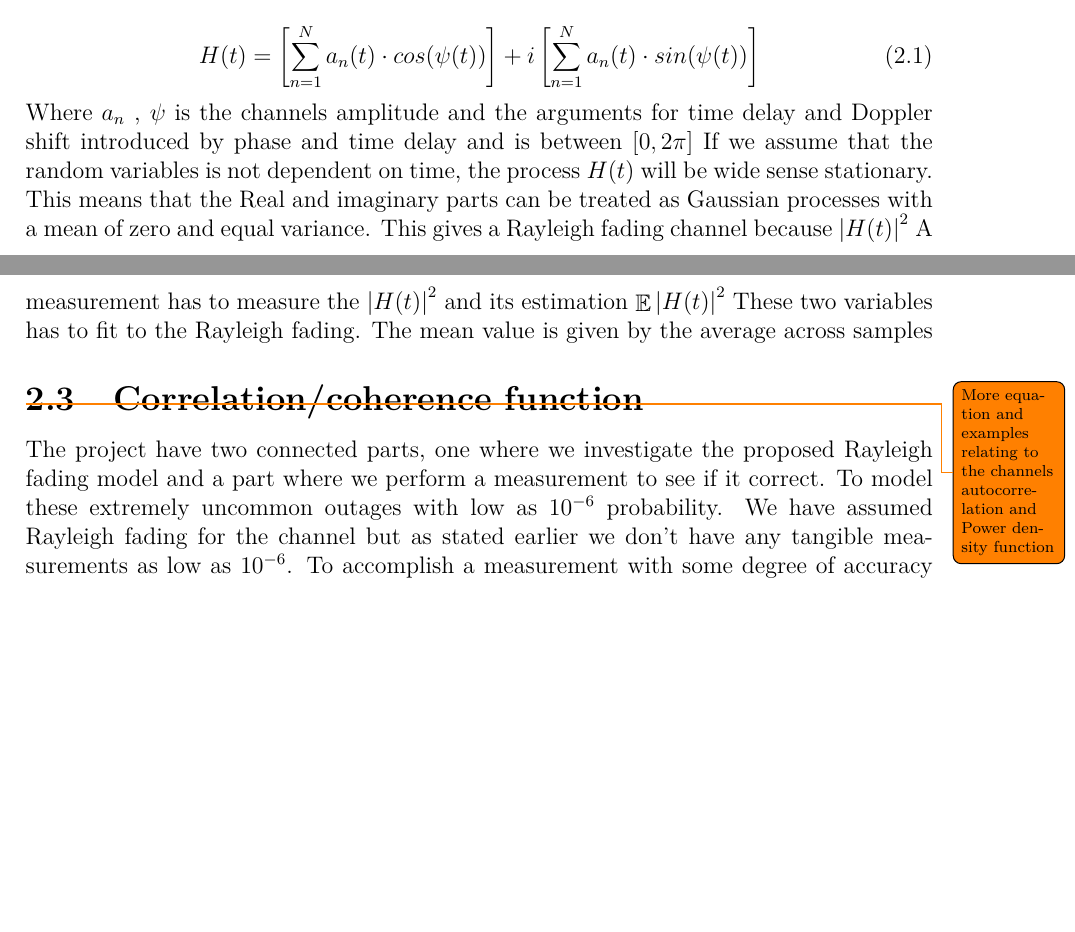
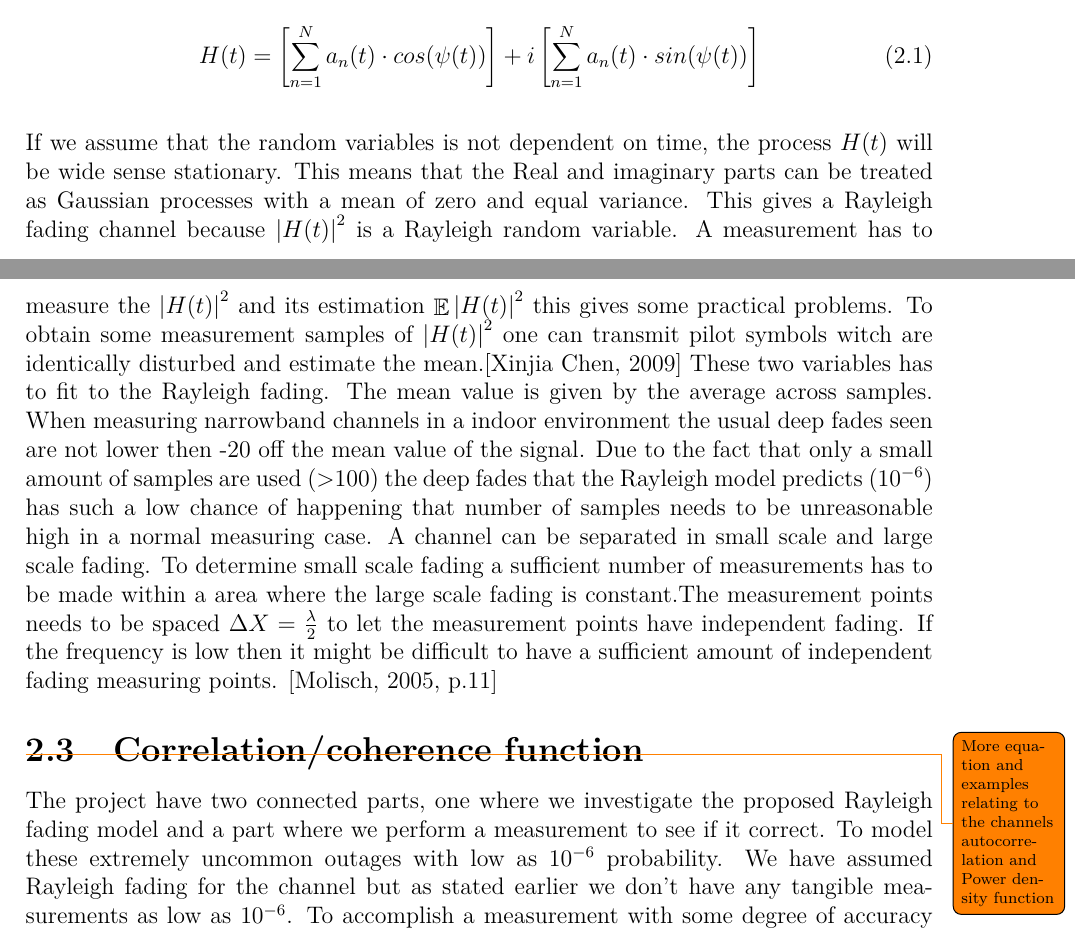
Before and after one commit to tkjj13/P8, a LaTeX thesis (report/main.tex, which reads report/chapter/channel.tex): two parts of pages 17 and 18 of 28 before the commit and two parts of pages 17 and 18 of 29 after it, joined at a grey line, cut so that both start at the same text, the shorter picture padded with empty space. Compiled offline with pdfLaTeX.

Commit message:
relations

```diff
--- a/report/chapter/channel.tex
+++ b/report/chapter/channel.tex
@@ -156,10 +156,12 @@ If we look at Rayleigh fading channels for a narrow band system the channel gain
 \begin{equation}
 H(t) = \left [ \sum_{n =1}^{N} a_n(t)\cdot cos(\psi (t))\right ] + i\left [\sum_{n =1}^{N} a_n(t)\cdot sin(\psi (t))  \right ]
 \end{equation}
-Where $a_n$ , $\psi$ is the channels amplitude and the arguments for time delay and Doppler shift introduced by phase and time delay and is between $[0,2\pi]$
-If we assume that the random variables is not dependent on time, the process $H(t)$ will be wide sense stationary. This means that the Real and imaginary parts can be treated as Gaussian processes with a mean of zero and equal variance. This gives a Rayleigh fading channel because $ \left | H(t) \right |^2 $
-A measurement has to measure the $ \left | H(t) \right |^2 $ and its estimation $ \mathop{\mathbb{E}}\left | H(t) \right |^2 $
-These two variables has to fit to the Rayleigh fading. The mean value is given by the average across samples
+
+If we assume that the random variables is not dependent on time, the process $H(t)$ will be wide sense stationary. This means that the Real and imaginary parts can be treated as Gaussian processes with a mean of zero and equal variance. This gives a Rayleigh fading channel because $ \left | H(t) \right |^2 $ is a Rayleigh random variable.
+A measurement has to measure the $ \left | H(t) \right |^2 $ and its estimation $ \mathop{\mathbb{E}}\left | H(t) \right |^2 $ this gives some practical problems. To obtain some measurement samples of $ \left | H(t) \right |^2 $ one can transmit pilot symbols witch are identically disturbed and estimate the mean.\citep{MeasurementComplexRay}
+These two variables has to fit to the Rayleigh fading. The mean value is given by the average across samples.
+When measuring narrowband channels in a indoor environment the usual deep fades seen are not lower then -20 off the mean value of the signal. Due to the fact that only a small amount of samples are used (>100) the deep fades that the Rayleigh model predicts ($10^{-6}$) has such a low chance of happening that number of samples needs to be unreasonable high in a normal measuring case.
+A  channel can be separated in  small scale and large scale fading. To determine small scale fading a sufficient number of measurements has to be made within a area where the large scale fading is constant.The measurement points needs to be spaced $\Delta X = \frac{\lambda}{2}$ to let the measurement points have independent fading. If the frequency is low then it might be difficult to have a sufficient amount of independent fading measuring points. \citep[p.11]{UWMeasurement}
 
 
 
```
